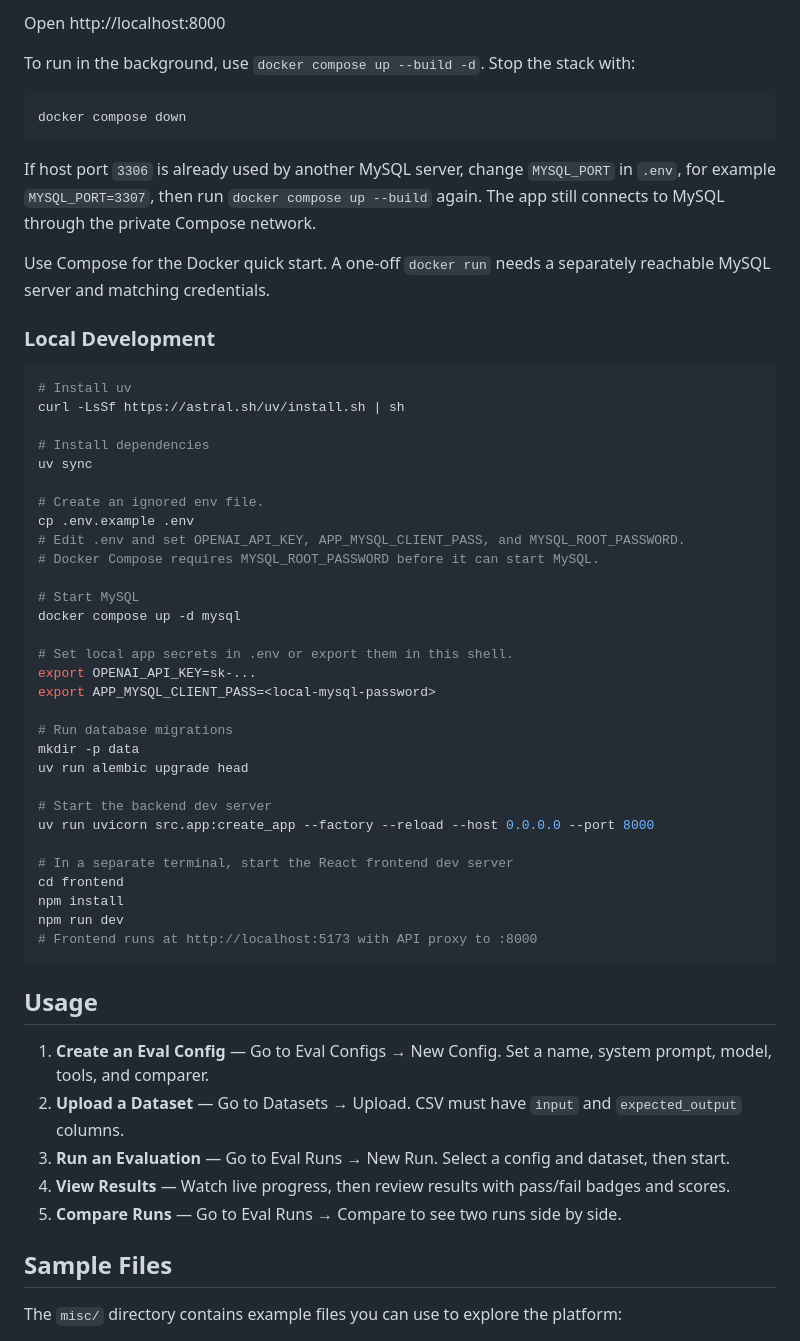
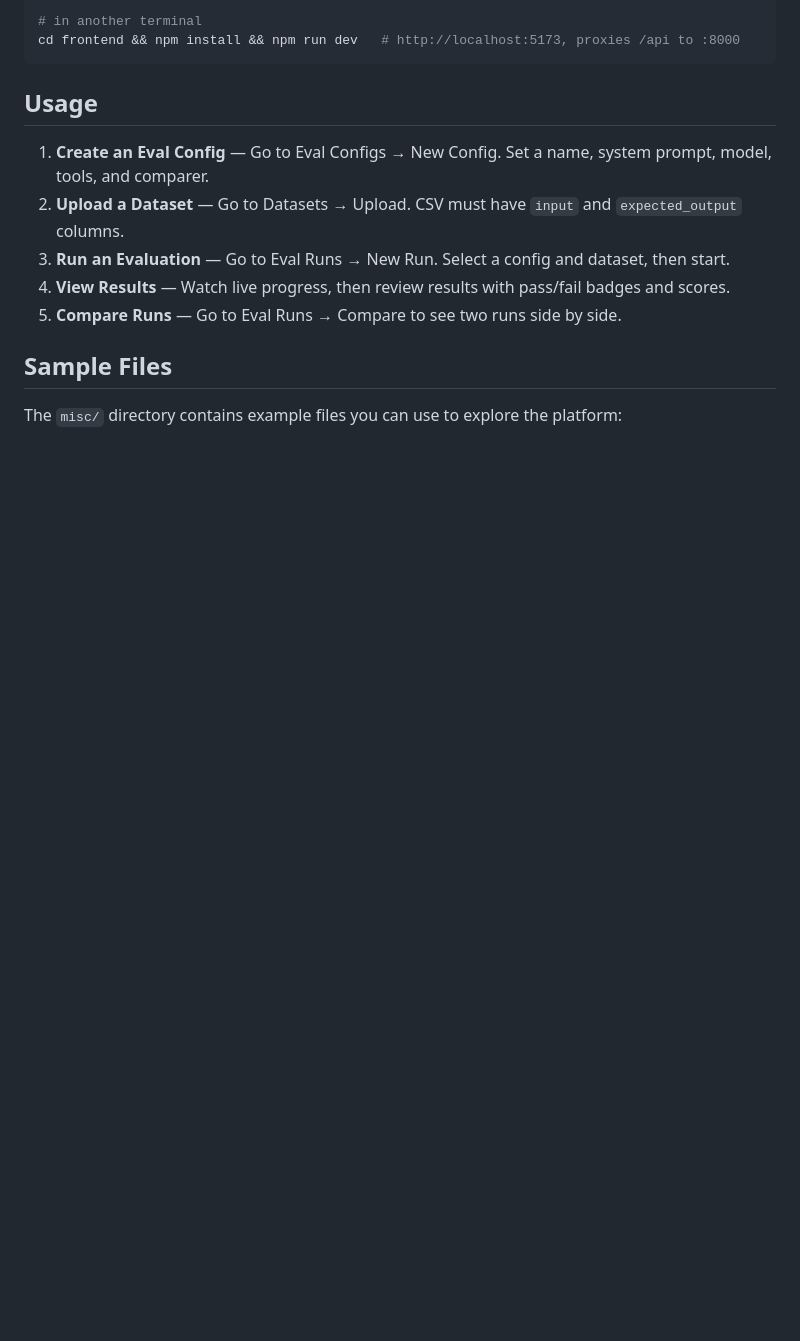
Before and after one commit to MilanVilov/OpenEval, a Markdown page: README.md, the part around one of its changes. Drawn GitHub-style; blank space fills up the shorter version.

````diff
--- a/README.md
+++ b/README.md
@@ -74,51 +45,5 @@ docker compose up --build
-Open http://localhost:8000
-
-To run in the background, use `docker compose up --build -d`. Stop the stack with:
-
-```bash
-docker compose down
-```
-
-If host port `3306` is already used by another MySQL server, change `MYSQL_PORT`
-in `.env`, for example `MYSQL_PORT=3307`, then run `docker compose up --build`
-again. The app still connects to MySQL through the private Compose network.
-
-Use Compose for the Docker quick start. A one-off `docker run` needs a separately
-reachable MySQL server and matching credentials.
-
-### Local Development
-
-```bash
-# Install uv
-curl -LsSf https://astral.sh/uv/install.sh | sh
-
-# Install dependencies
-uv sync
-
-# Create an ignored env file.
-cp .env.example .env
-# Edit .env and set OPENAI_API_KEY, APP_MYSQL_CLIENT_PASS, and MYSQL_ROOT_PASSWORD.
-# Docker Compose requires MYSQL_ROOT_PASSWORD before it can start MySQL.
-
-# Start MySQL
-docker compose up -d mysql
-
-# Set local app secrets in .env or export them in this shell.
-export OPENAI_API_KEY=sk-...
-export APP_MYSQL_CLIENT_PASS=<local-mysql-password>
-
-# Run database migrations
-mkdir -p data
-uv run alembic upgrade head
-
-# Start the backend dev server
-uv run uvicorn src.app:create_app --factory --reload --host 0.0.0.0 --port 8000
-
-# In a separate terminal, start the React frontend dev server
-cd frontend
-npm install
-npm run dev
-# Frontend runs at http://localhost:5173 with API proxy to :8000
+# in another terminal
+cd frontend && npm install && npm run dev   # http://localhost:5173, proxies /api to :8000
 ```
 
 ## Usage
````
Also changed, not shown: other parts of README.md (+29 -58 lines), docs/screenshots/config.png (added), docs/screenshots/dataset.png (added).
